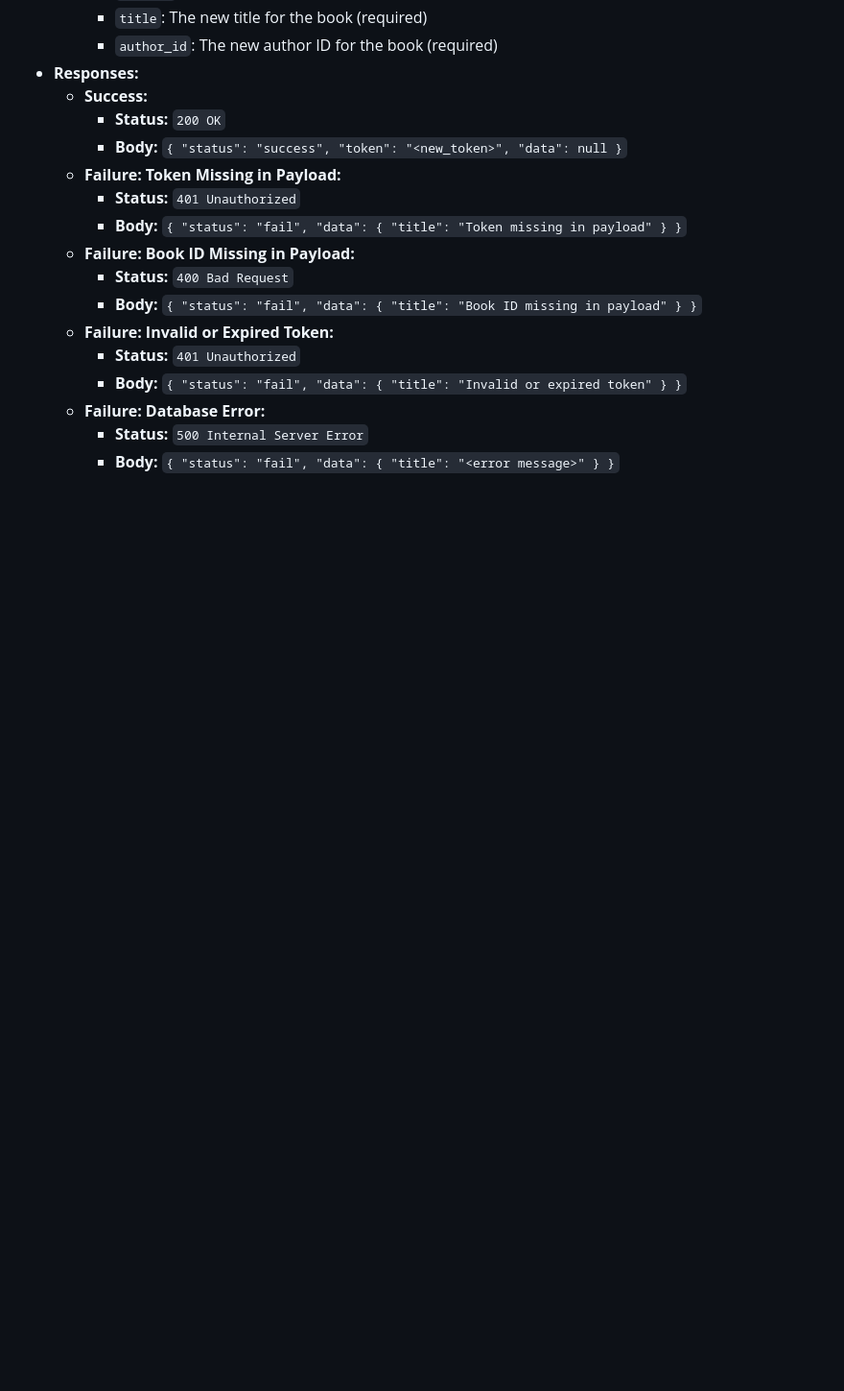
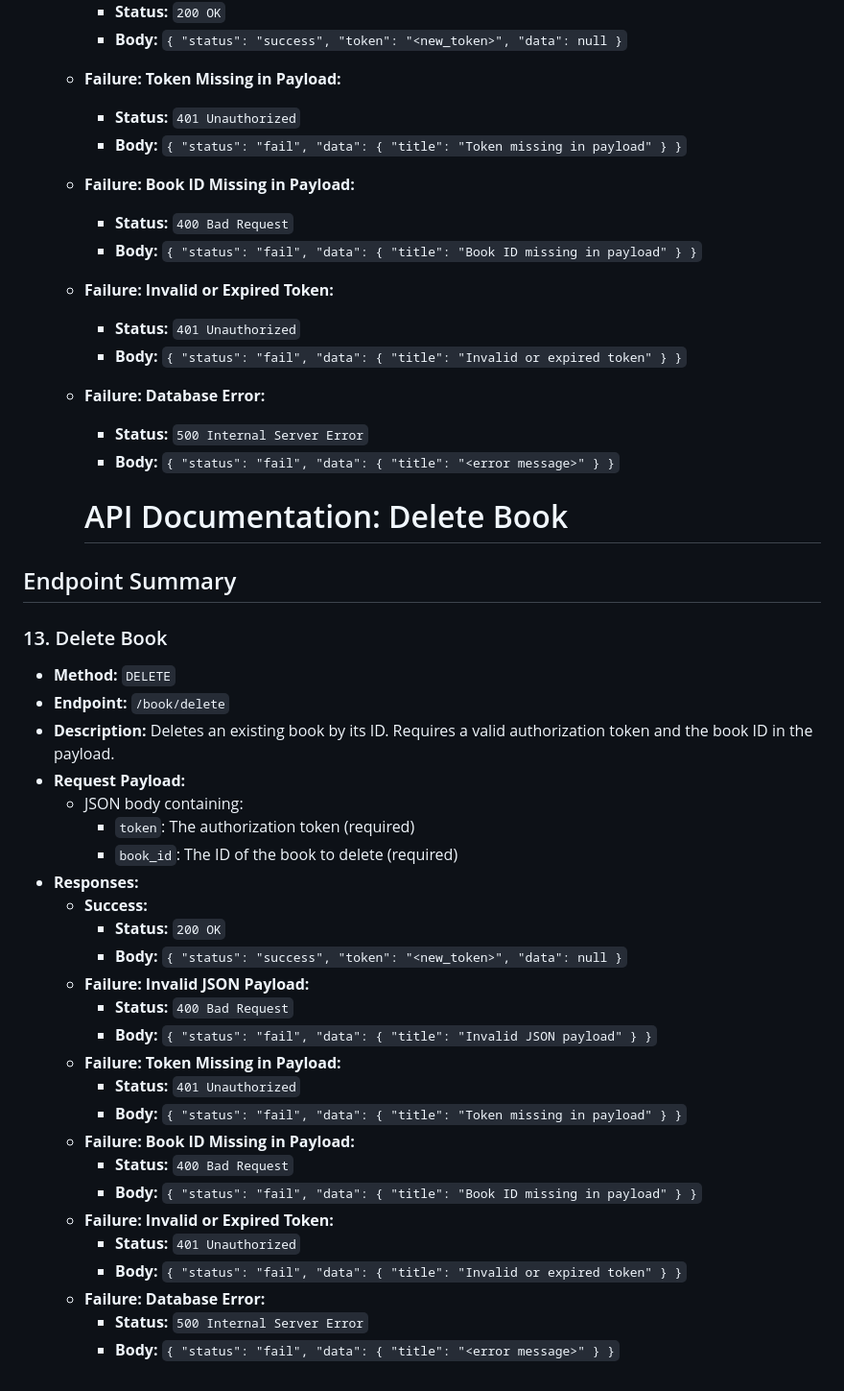
Before and after one commit to jerome202120/librry_4B, a Markdown page: README.md, the part around the change. Shown: that part at 96% size. Drawn GitHub-style; blank space fills up the shorter version.

```diff
--- a/README.md
+++ b/README.md
@@ -378,3 +378,36 @@
   - **Failure: Database Error:**
     - **Status:** `500 Internal Server Error`
     - **Body:** `{ "status": "fail", "data": { "title": "<error message>" } }`
+
+
+    # API Documentation: Delete Book
+
+## Endpoint Summary
+
+### 13. Delete Book
+- **Method:** `DELETE`
+- **Endpoint:** `/book/delete`
+- **Description:** Deletes an existing book by its ID. Requires a valid authorization token and the book ID in the payload.
+- **Request Payload:**
+  - JSON body containing:
+    - `token`: The authorization token (required)
+    - `book_id`: The ID of the book to delete (required)
+- **Responses:**
+  - **Success:**
+    - **Status:** `200 OK`
+    - **Body:** `{ "status": "success", "token": "<new_token>", "data": null }`
+  - **Failure: Invalid JSON Payload:**
+    - **Status:** `400 Bad Request`
+    - **Body:** `{ "status": "fail", "data": { "title": "Invalid JSON payload" } }`
+  - **Failure: Token Missing in Payload:**
+    - **Status:** `401 Unauthorized`
+    - **Body:** `{ "status": "fail", "data": { "title": "Token missing in payload" } }`
+  - **Failure: Book ID Missing in Payload:**
+    - **Status:** `400 Bad Request`
+    - **Body:** `{ "status": "fail", "data": { "title": "Book ID missing in payload" } }`
+  - **Failure: Invalid or Expired Token:**
+    - **Status:** `401 Unauthorized`
+    - **Body:** `{ "status": "fail", "data": { "title": "Invalid or expired token" } }`
+  - **Failure: Database Error:**
+    - **Status:** `500 Internal Server Error`
+    - **Body:** `{ "status": "fail", "data": { "title": "<error message>" } }`
```
